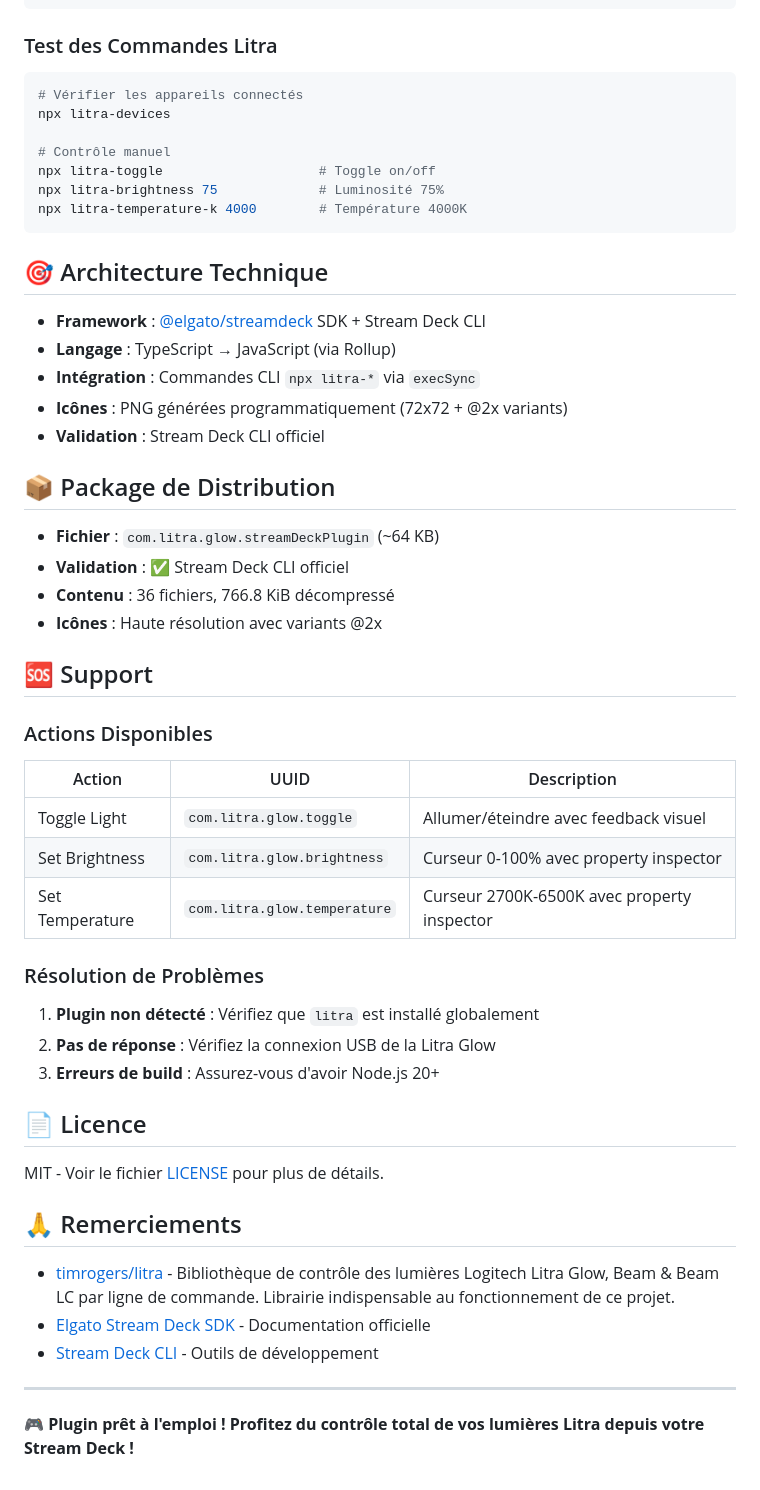
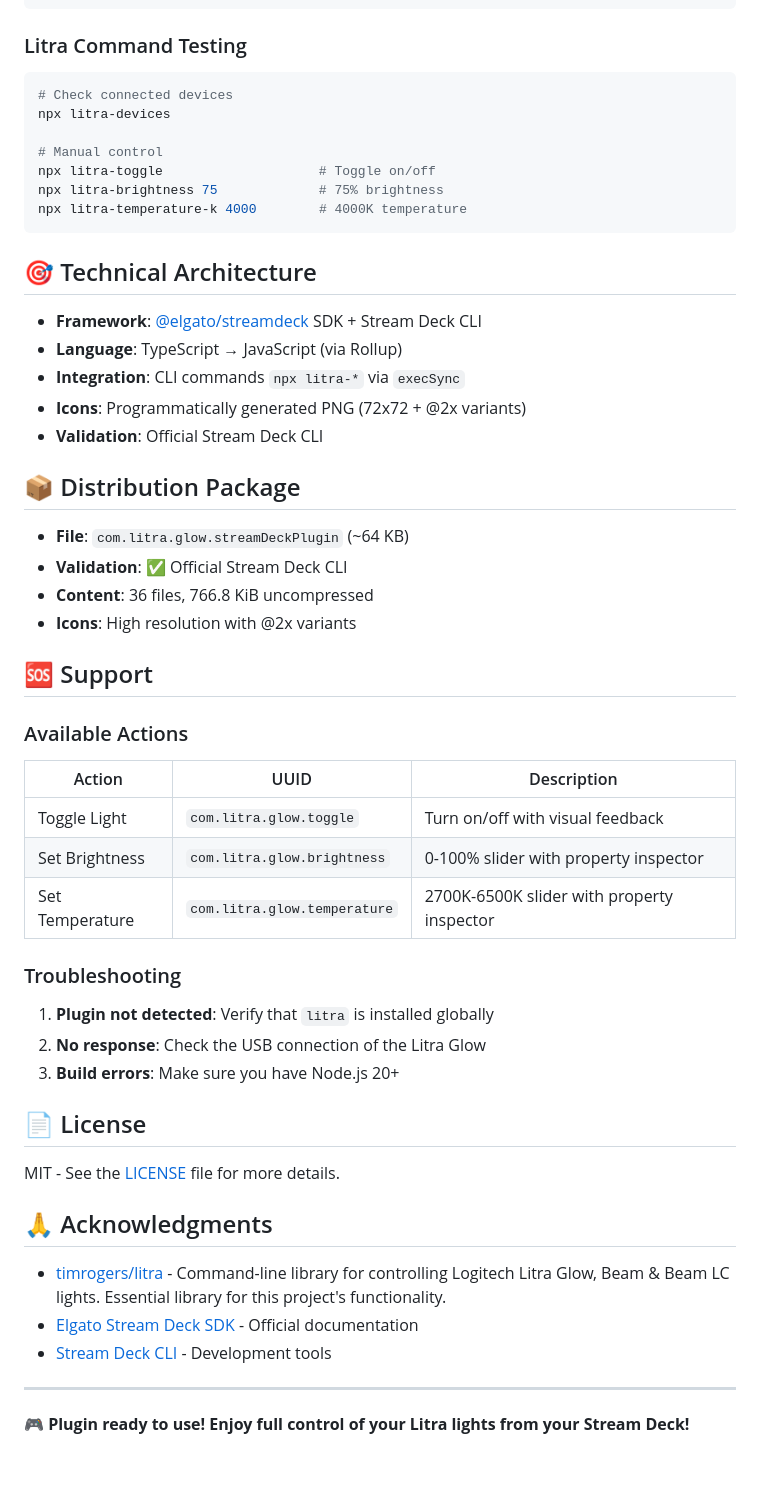
Before and after one commit to 8ternity/litra-glow, a Markdown page: README.md, the part around one of its changes. GitHub-like rendering.

````diff
--- a/README.md
+++ b/README.md
@@ -79,59 +79,59 @@ streamdeck restart com.litra.glow          # Redémarrage
 streamdeck pack com.litra.glow.sdPlugin    # Packaging
 ```
 
-### Test des Commandes Litra
+### Litra Command Testing
 
 ```bash
-# Vérifier les appareils connectés
+# Check connected devices
 npx litra-devices
 
-# Contrôle manuel
+# Manual control
 npx litra-toggle                    # Toggle on/off
-npx litra-brightness 75             # Luminosité 75%
-npx litra-temperature-k 4000        # Température 4000K
+npx litra-brightness 75             # 75% brightness
+npx litra-temperature-k 4000        # 4000K temperature
 ```
 
-## 🎯 Architecture Technique
+## 🎯 Technical Architecture
 
-- **Framework** : [@elgato/streamdeck](https://www.npmjs.com/package/@elgato/streamdeck) SDK + Stream Deck CLI
-- **Langage** : TypeScript → JavaScript (via Rollup)
-- **Intégration** : Commandes CLI `npx litra-*` via `execSync`
-- **Icônes** : PNG générées programmatiquement (72x72 + @2x variants)
-- **Validation** : Stream Deck CLI officiel
+- **Framework**: [@elgato/streamdeck](https://www.npmjs.com/package/@elgato/streamdeck) SDK + Stream Deck CLI
+- **Language**: TypeScript → JavaScript (via Rollup)
+- **Integration**: CLI commands `npx litra-*` via `execSync`
+- **Icons**: Programmatically generated PNG (72x72 + @2x variants)
+- **Validation**: Official Stream Deck CLI
 
-## 📦 Package de Distribution
+## 📦 Distribution Package
 
-- **Fichier** : `com.litra.glow.streamDeckPlugin` (~64 KB)
-- **Validation** : ✅ Stream Deck CLI officiel
-- **Contenu** : 36 fichiers, 766.8 KiB décompressé
-- **Icônes** : Haute résolution avec variants @2x
+- **File**: `com.litra.glow.streamDeckPlugin` (~64 KB)
+- **Validation**: ✅ Official Stream Deck CLI
+- **Content**: 36 files, 766.8 KiB uncompressed
+- **Icons**: High resolution with @2x variants
 
 ## 🆘 Support
 
-### Actions Disponibles
+### Available Actions
 
 | Action | UUID | Description |
 |--------|------|-------------|
-| Toggle Light | `com.litra.glow.toggle` | Allumer/éteindre avec feedback visuel |
-| Set Brightness | `com.litra.glow.brightness` | Curseur 0-100% avec property inspector |
-| Set Temperature | `com.litra.glow.temperature` | Curseur 2700K-6500K avec property inspector |
+| Toggle Light | `com.litra.glow.toggle` | Turn on/off with visual feedback |
+| Set Brightness | `com.litra.glow.brightness` | 0-100% slider with property inspector |
+| Set Temperature | `com.litra.glow.temperature` | 2700K-6500K slider with property inspector |
 
-### Résolution de Problèmes
+### Troubleshooting
 
-1. **Plugin non détecté** : Vérifiez que `litra` est installé globalement
-2. **Pas de réponse** : Vérifiez la connexion USB de la Litra Glow
-3. **Erreurs de build** : Assurez-vous d'avoir Node.js 20+
+1. **Plugin not detected**: Verify that `litra` is installed globally
+2. **No response**: Check the USB connection of the Litra Glow
+3. **Build errors**: Make sure you have Node.js 20+
 
-## 📄 Licence
+## 📄 License
 
-MIT - Voir le fichier [LICENSE](LICENSE) pour plus de détails.
+MIT - See the [LICENSE](LICENSE) file for more details.
 
-## 🙏 Remerciements
+## 🙏 Acknowledgments
 
-- [timrogers/litra](https://github.com/timrogers/litra) - Bibliothèque de contrôle des lumières Logitech Litra Glow, Beam & Beam LC par ligne de commande. Librairie indispensable au fonctionnement de ce projet.
-- [Elgato Stream Deck SDK](https://docs.elgato.com/sdk) - Documentation officielle
-- [Stream Deck CLI](https://docs.elgato.com/streamdeck/cli/intro) - Outils de développement
+- [timrogers/litra](https://github.com/timrogers/litra) - Command-line library for controlling Logitech Litra Glow, Beam & Beam LC lights. Essential library for this project's functionality.
+- [Elgato Stream Deck SDK](https://docs.elgato.com/sdk) - Official documentation
+- [Stream Deck CLI](https://docs.elgato.com/streamdeck/cli/intro) - Development tools
 
 ---
 
-**🎮 Plugin prêt à l'emploi ! Profitez du contrôle total de vos lumières Litra depuis votre Stream Deck !**
+**🎮 Plugin ready to use! Enjoy full control of your Litra lights from your Stream Deck!**
````
Also changed, not shown: other parts of README.md (+44 -44 lines).
